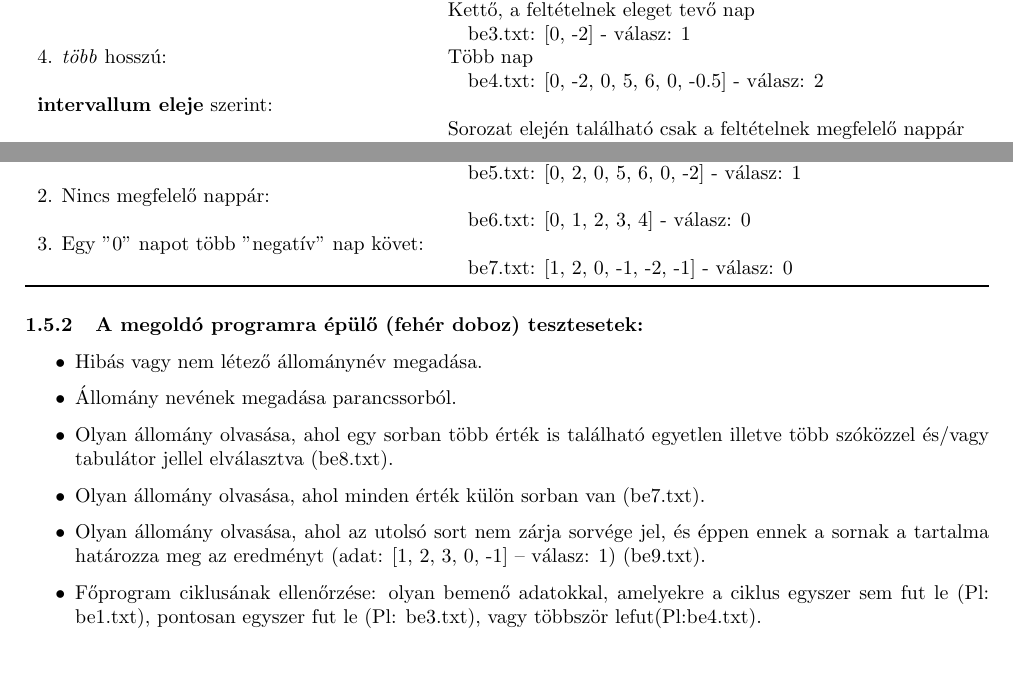
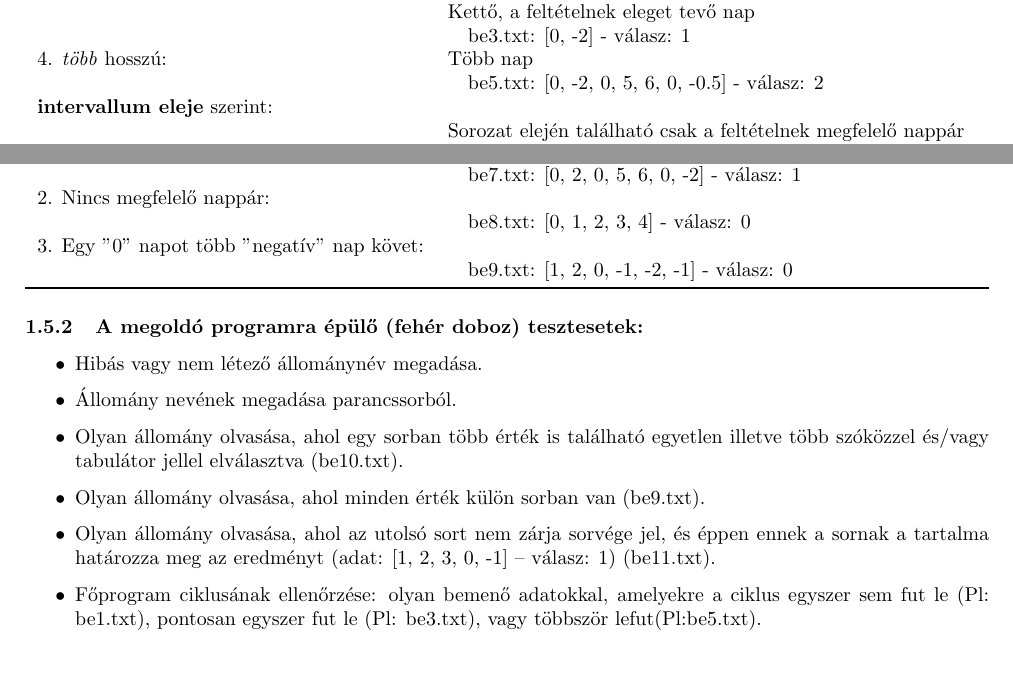
Before and after one commit to balambuc/ProgBead, a LaTeX document (0bead/LaTeX/Dokumentacio.tex): two parts of page 4 of 4, joined at a grey line, cut so that both start at the same text. Compiled offline with pdfLaTeX.

Commit message:
doku kész

```diff
--- a/0bead/LaTeX/Dokumentacio.tex
+++ b/0bead/LaTeX/Dokumentacio.tex
@@ -130,9 +130,9 @@ hőmérséklet volt?
           & Kettő, a feltételnek eleget tevő nap \\
           & \quad be3.txt: [0, -2] - válasz: 1 \\
           4. \textit{több} hosszú: & Több nap \\
-          & \quad be4.txt: [0, -2, 0, 5, 6, 0, -0.5] - válasz: 2 \\
+          & \quad be5.txt: [0, -2, 0, 5, 6, 0, -0.5] - válasz: 2 \\
           \textbf{intervallum eleje} szerint: & \\
           & Sorozat elején található csak a feltételnek megfelelő nappár \\
-          & \quad be5.txt: [0, -2, 0, 5, 6, 0] - válasz: 1 \\
+          & \quad be6.txt: [0, -2, 0, 5, 6, 0] - válasz: 1 \\
           \textbf{intervallum vége} szerint: & \\
           & Sorozat végén található csak a feltételnek megfelelő nappár \\
@@ -140,10 +140,10 @@ hőmérséklet volt?
           \textbf{tételre jellemző esetek} szerint: & \\
           1. Egyetlen megfelelő nappár van: & \\
-          & \quad be5.txt: [0, 2, 0, 5, 6, 0, -2] - válasz: 1 \\
+          & \quad be7.txt: [0, 2, 0, 5, 6, 0, -2] - válasz: 1 \\
           2. Nincs megfelelő nappár: & \\
-          & \quad be6.txt: [0, 1, 2, 3, 4] - válasz: 0 \\
+          & \quad be8.txt: [0, 1, 2, 3, 4] - válasz: 0 \\
           3. Egy "0" napot több "negatív" nap követ: & \\
-          & \quad be7.txt: [1, 2, 0, -1, -2, -1] - válasz: 0 \\
+          & \quad be9.txt: [1, 2, 0, -1, -2, -1] - válasz: 0 \\
           \bottomrule
         \end{tabular*}
       \end{table}
@@ -151,10 +151,10 @@ hőmérséklet volt?
       \begin{itemize}
         \item Hibás vagy nem létező állománynév megadása.
         \item Állomány nevének megadása parancssorból.
-        \item Olyan állomány olvasása, ahol egy sorban több érték is található egyetlen illetve több szóközzel és/vagy tabulátor jellel elválasztva (be8.txt).
-        \item Olyan állomány olvasása, ahol minden érték külön sorban van (be7.txt).
-        \item Olyan állomány olvasása, ahol az utolsó sort nem zárja sorvége jel, és éppen ennek a sornak a tartalma határozza meg az eredményt (adat: [1, 2, 3, 0, -1] – válasz: 1) (be9.txt).
-        \item Főprogram ciklusának ellenőrzése: olyan bemenő adatokkal, amelyekre a ciklus egyszer sem fut le (Pl: be1.txt), pontosan egyszer fut le (Pl: be3.txt), vagy többször lefut(Pl:be4.txt).
+        \item Olyan állomány olvasása, ahol egy sorban több érték is található egyetlen illetve több szóközzel és/vagy tabulátor jellel elválasztva (be10.txt).
+        \item Olyan állomány olvasása, ahol minden érték külön sorban van (be9.txt).
+        \item Olyan állomány olvasása, ahol az utolsó sort nem zárja sorvége jel, és éppen ennek a sornak a tartalma határozza meg az eredményt (adat: [1, 2, 3, 0, -1] – válasz: 1) (be11.txt).
+        \item Főprogram ciklusának ellenőrzése: olyan bemenő adatokkal, amelyekre a ciklus egyszer sem fut le (Pl: be1.txt), pontosan egyszer fut le (Pl: be3.txt), vagy többször lefut(Pl:be5.txt).
       \end{itemize}
 
 
```
Also changed, not shown: 0bead/LaTeX/Dokumentacio.pdf, 0bead/LaTeX/Dokumentacio.tex (2 more changed lines).
